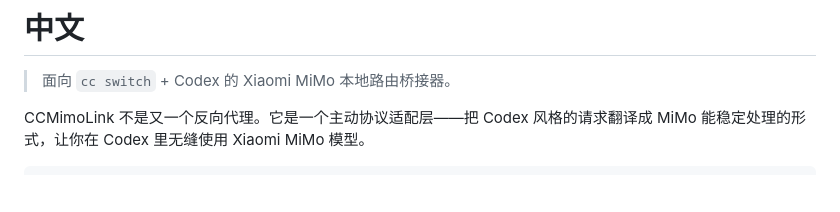
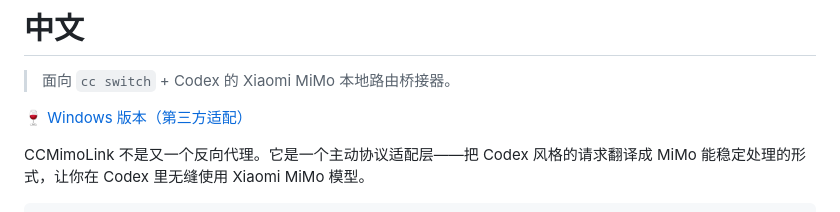
Before and after one commit to SimonLeen22/CCMimoLink, a Markdown page: README.md, the part around one of its changes. GitHub-like rendering; blank space fills up the shorter version.

Commit message:
docs: add link to Windows fork (by 2144291529)

````diff
--- a/README.md
+++ b/README.md
@@ -186,6 +186,8 @@ MIT License. See [LICENSE](LICENSE).
 
 > 面向 `cc switch` + Codex 的 Xiaomi MiMo 本地路由桥接器。
 
+🍷 [Windows 版本（第三方适配）](https://github.com/2144291529/CCMimoLink-win)
+
 CCMimoLink 不是又一个反向代理。它是一个主动协议适配层——把 Codex 风格的请求翻译成 MiMo 能稳定处理的形式，让你在 Codex 里无缝使用 Xiaomi MiMo 模型。
 
 ```text
````
Also changed, not shown: other parts of README.md (+1 -1 lines).
